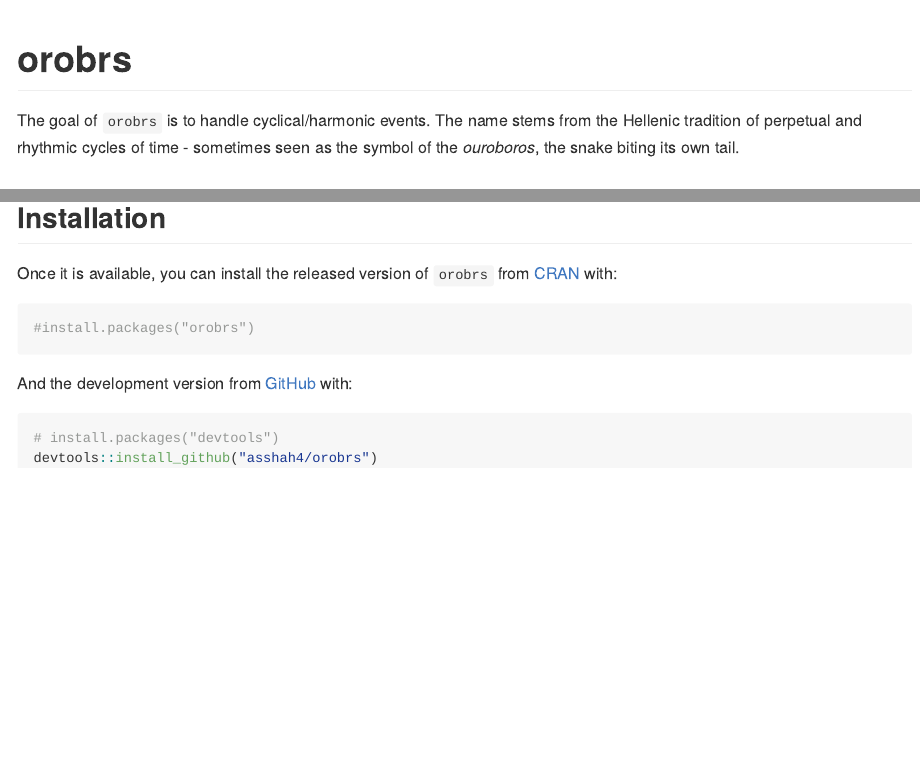
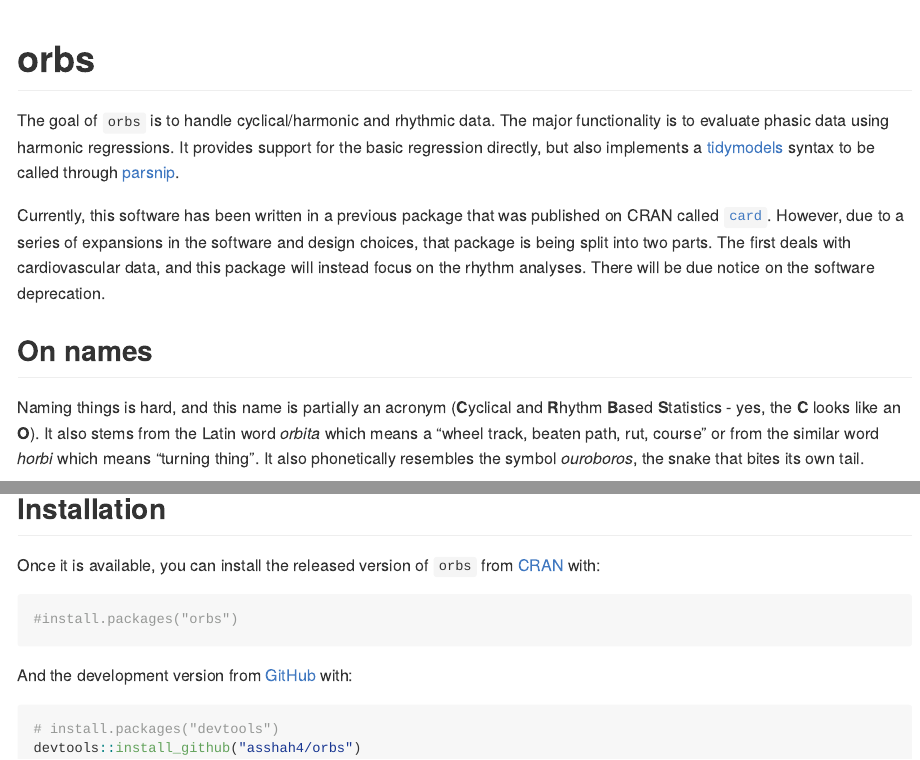
Before and after one commit to asshah4/aion, an R Markdown document (README.Rmd): the page in a window 1100 px wide, from its top, and a second part further down, joined at a grey line. Rendered offline with R 4.5, knitr and Pandoc, with nearby package versions; badge pictures from the web are left out.

Commit message:
rename to orbs

````diff
--- a/README.Rmd
+++ b/README.Rmd
@@ -13,27 +13,37 @@ knitr::opts_chunk$set(
 )
 ```
 
-# orobrs
+# orbs
 
 <!-- badges: start -->
-[![R-CMD-check](https://github.com/asshah4/orobrs/workflows/R-CMD-check/badge.svg)](https://github.com/asshah4/orobrs/actions)
+[![R-CMD-check](https://github.com/asshah4/orbs/workflows/R-CMD-check/badge.svg)](https://github.com/asshah4/orbs/actions)
 [![Lifecycle: experimental](https://img.shields.io/badge/lifecycle-experimental-orange.svg)](https://lifecycle.r-lib.org/articles/stages.html#experimental)
-[![Codecov test coverage](https://codecov.io/gh/asshah4/orobrs/branch/main/graph/badge.svg)](https://codecov.io/gh/asshah4/orobrs?branch=main)
+[![Codecov test coverage](https://codecov.io/gh/asshah4/orbs/branch/main/graph/badge.svg)](https://codecov.io/gh/asshah4/orbs?branch=main)
 <!-- badges: end -->
 
-The goal of `orobrs` is to handle cyclical/harmonic events. The name stems from the Hellenic tradition of perpetual and rhythmic cycles of time - sometimes seen as the symbol of the _ouroboros_, the snake biting its own tail.
+The goal of `orbs` is to handle cyclical/harmonic and rhythmic data. The major functionality is to evaluate phasic data using harmonic regressions. It provides support for the basic regression directly, but also implements a [tidymodels](https://www.tidymodels.org/) syntax to be called through [parsnip](https://parsnip.tidymodels.org/).
+
+Currently, this software has been written in a previous package that was published on CRAN called [`card`](https://CRAN.R-project.org/package=card). However, due to a series of expansions in the software and design choices, that package is being split into two parts. The first deals with cardiovascular data, and this package will instead focus on the rhythm analyses. There will be due notice on the software deprecation.
+
+## On names
+
+Naming things is hard, and this name is partially an acronym (**C**yclical and **R**hythm **B**ased **S**tatistics - yes, the **C** looks like an **O**). It also stems from the Latin word *orbita* which means a "wheel track, beaten path, rut, course" or from the similar word *horbi* which means "turning thing". It also phonetically resembles the symbol *ouroboros*, the snake that bites its own tail.
+
+```{r, echo=FALSE, fig.retina=4, out.width="30%", fig.align='center'}
+knitr::include_graphics('man/figures/ouroboros.png')
+```
 
 ## Installation
 
-Once it is available, you can install the released version of `orobrs` from [CRAN](https://CRAN.R-project.org) with:
+Once it is available, you can install the released version of `orbs` from [CRAN](https://CRAN.R-project.org) with:
 
 ```{r, eval=FALSE}
-#install.packages("orobrs")
+#install.packages("orbs")
 ```
 
 And the development version from [GitHub](https://github.com/) with:
 
 ```{r, eval=FALSE}
 # install.packages("devtools")
-devtools::install_github("asshah4/orobrs")
+devtools::install_github("asshah4/orbs")
 ```
--- a/_pkgdown.yml
+++ b/_pkgdown.yml
@@ -3,13 +3,13 @@ template:
   bootswatch: flatly
   theme: solarized-light
 
-url: https://asshah4.github.io/orobrs/
+url: https://asshah4.github.io/orbs/
 
 destination: docs
 
 home:
-  title: Cyclical and recurring pattern analysis
-  description: Tools that aid in the evaluation of recurring outcomes
+  title: Cyclical and rhythm based statistics
+  description: Tools that aid in the evaluation of data that exists in a circular or rhythmic nature
 
 navbar:
   structure:
@@ -24,4 +24,4 @@ navbar:
       href: reference/index.html
     github:
       icon: fab fa-github fa-lg
-      href: https://github.com/asshah4/orobrs/
+      href: https://github.com/asshah4/orbs/
````
Also changed, not shown: R/orbs-package.R (renamed from R/orobrs-package.R), README.md, 6 other files.
